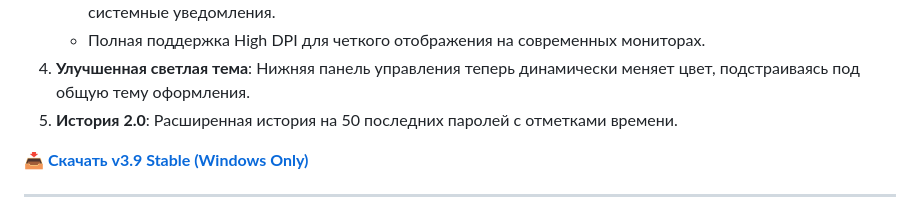
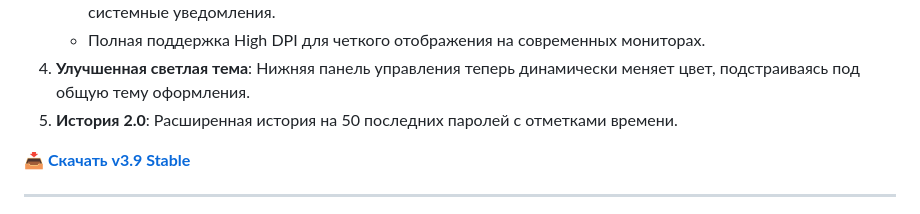
Before and after one commit to Maximka1993271/Password-Generator-Python, a Markdown page: README.md, the part around the change. GitHub-like rendering.

```diff
--- a/README.md
+++ b/README.md
@@ -36,7 +36,7 @@
 4. **Улучшенная светлая тема**: Нижняя панель управления теперь динамически меняет цвет, подстраиваясь под общую тему оформления.
 5. **История 2.0**: Расширенная история на 50 последних паролей с отметками времени.
 
-**[📥 Скачать v3.9 Stable (Windows Only)](https://github.com/Maximka1993271/Password-Generator-Python/releases/download/SecurePassProv3.9/SecurePassPro.exe)**
+**[📥 Скачать v3.9 Stable](https://github.com/Maximka1993271/Password-Generator-Python/releases/download/SecurePassProv3.9/SecurePassPro.exe)**
 
 ---
 
```
